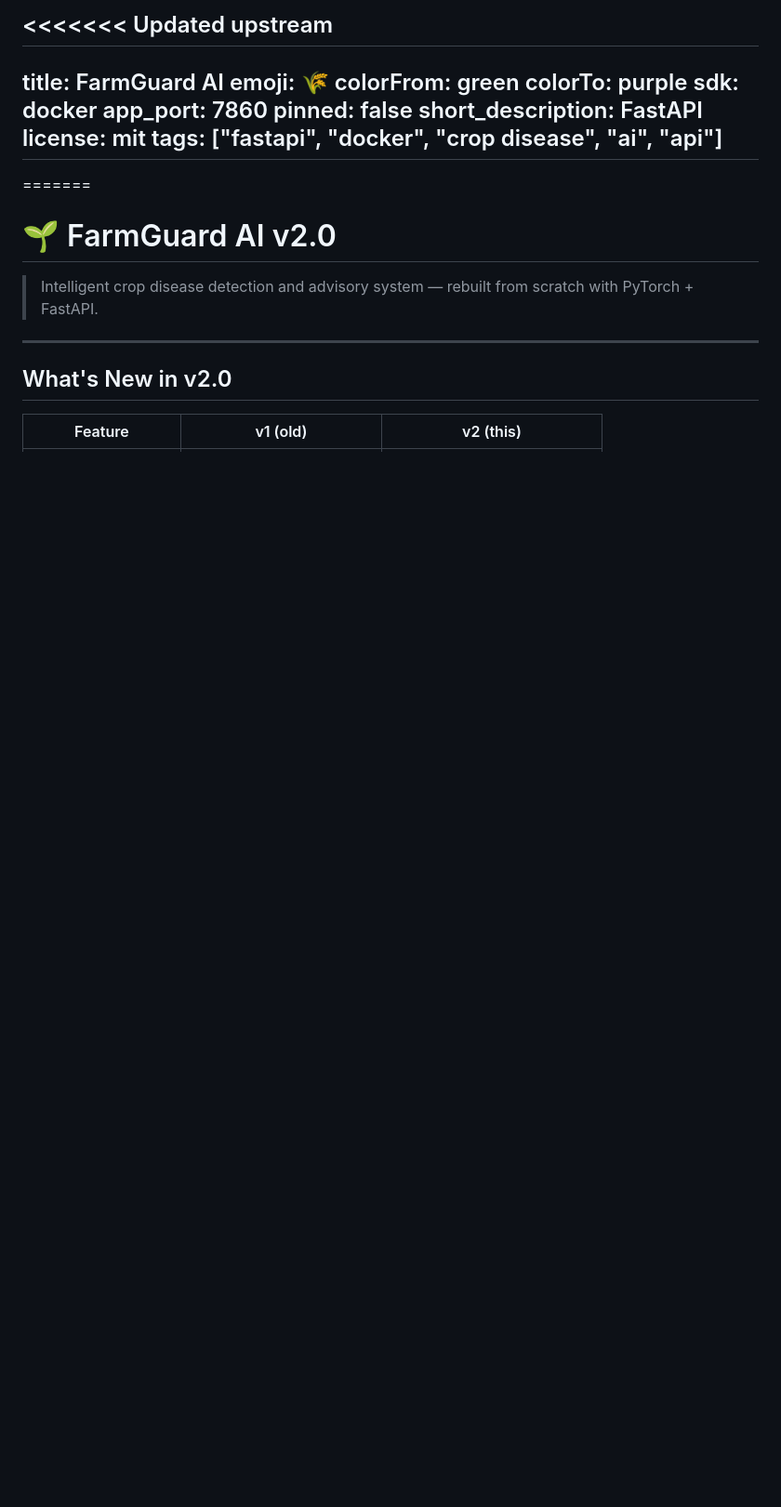
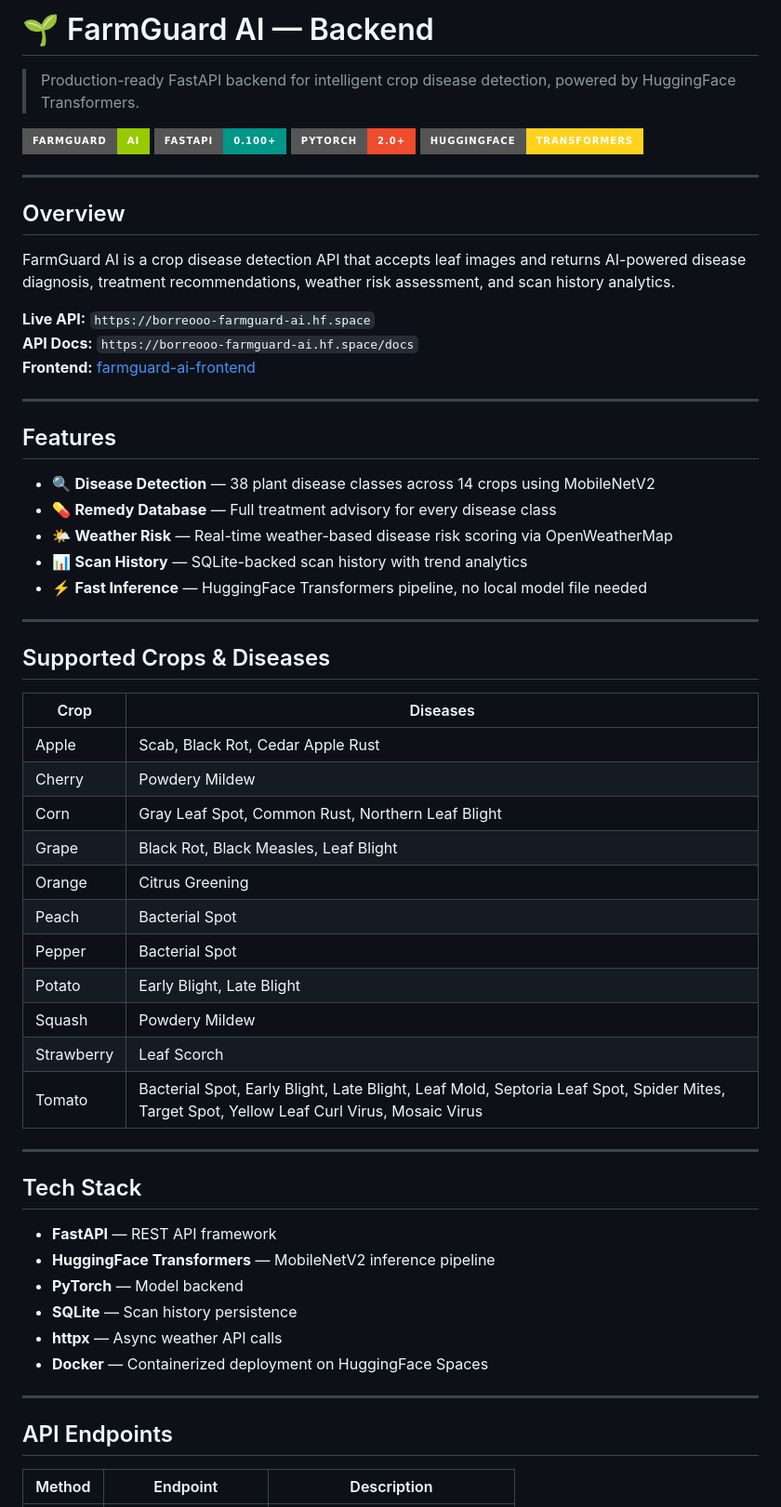
Before and after one commit to AryanBoro/farmguard-ai, a Markdown page: README.md, the part around one of its changes. Shown at 93% size. GitHub-like rendering; badges without logos; blank space fills up the shorter version.

```diff
--- a/README.md
+++ b/README.md
@@ -1,24 +1,64 @@
-<<<<<<< Updated upstream
----
-title: FarmGuard AI
-emoji: 🌾
-colorFrom: green
-colorTo: purple
-sdk: docker
-app_port: 7860
-pinned: false
-short_description: FastAPI
-license: mit
-tags: ["fastapi", "docker", "crop disease", "ai", "api"]
----
-=======
-# 🌱 FarmGuard AI v2.0
+# 🌱 FarmGuard AI — Backend
 
-> Intelligent crop disease detection and advisory system — rebuilt from scratch with PyTorch + FastAPI.
+> Production-ready FastAPI backend for intelligent crop disease detection, powered by HuggingFace Transformers.
+
+![FarmGuard AI](https://img.shields.io/badge/FarmGuard-AI-green?style=for-the-badge)
+![FastAPI](https://img.shields.io/badge/FastAPI-0.100+-009688?style=for-the-badge&logo=fastapi)
+![PyTorch](https://img.shields.io/badge/PyTorch-2.0+-EE4C2C?style=for-the-badge&logo=pytorch)
+![HuggingFace](https://img.shields.io/badge/HuggingFace-Transformers-FFD21E?style=for-the-badge)
 
 ---
 
-## What's New in v2.0
+## Overview
 
-| Feature | v1 (old) | v2 (this) |
+FarmGuard AI is a crop disease detection API that accepts leaf images and returns AI-powered disease diagnosis, treatment recommendations, weather risk assessment, and scan history analytics.
+
+**Live API:** `https://borreooo-farmguard-ai.hf.space`
+**API Docs:** `https://borreooo-farmguard-ai.hf.space/docs`
+**Frontend:** [farmguard-ai-frontend](https://github.com/AryanBoro/farmguard-ai-frontend)
+
+---
+
+## Features
+
+- 🔍 **Disease Detection** — 38 plant disease classes across 14 crops using MobileNetV2
+- 💊 **Remedy Database** — Full treatment advisory for every disease class
+- 🌤️ **Weather Risk** — Real-time weather-based disease risk scoring via OpenWeatherMap
+- 📊 **Scan History** — SQLite-backed scan history with trend analytics
+- ⚡ **Fast Inference** — HuggingFace Transformers pipeline, no local model file needed
+
+---
+
+## Supported Crops & Diseases
+
+| Crop | Diseases |
+|---|---|
+| Apple | Scab, Black Rot, Cedar Apple Rust |
+| Cherry | Powdery Mildew |
+| Corn | Gray Leaf Spot, Common Rust, Northern Leaf Blight |
+| Grape | Black Rot, Black Measles, Leaf Blight |
+| Orange | Citrus Greening |
+| Peach | Bacterial Spot |
+| Pepper | Bacterial Spot |
+| Potato | Early Blight, Late Blight |
+| Squash | Powdery Mildew |
+| Strawberry | Leaf Scorch |
+| Tomato | Bacterial Spot, Early Blight, Late Blight, Leaf Mold, Septoria Leaf Spot, Spider Mites, Target Spot, Yellow Leaf Curl Virus, Mosaic Virus |
+
+---
+
+## Tech Stack
+
+- **FastAPI** — REST API framework
+- **HuggingFace Transformers** — MobileNetV2 inference pipeline
+- **PyTorch** — Model backend
+- **SQLite** — Scan history persistence
+- **httpx** — Async weather API calls
+- **Docker** — Containerized deployment on HuggingFace Spaces
+
+---
+
+## API Endpoints
+
+| Method | Endpoint | Description |
 |---|---|---|
```
Also changed, not shown: other parts of README.md (+84 -186 lines).
